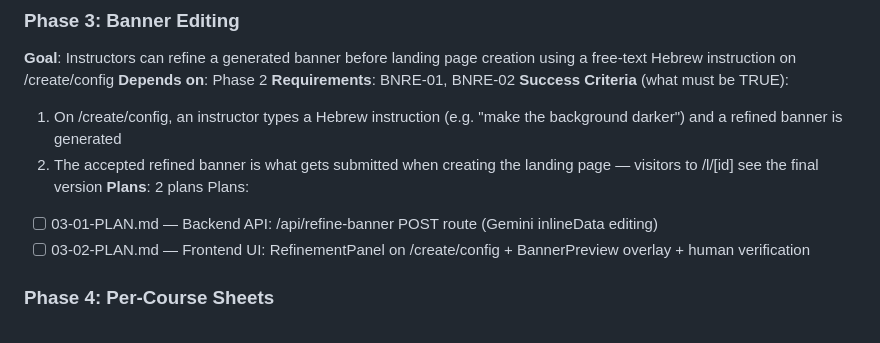
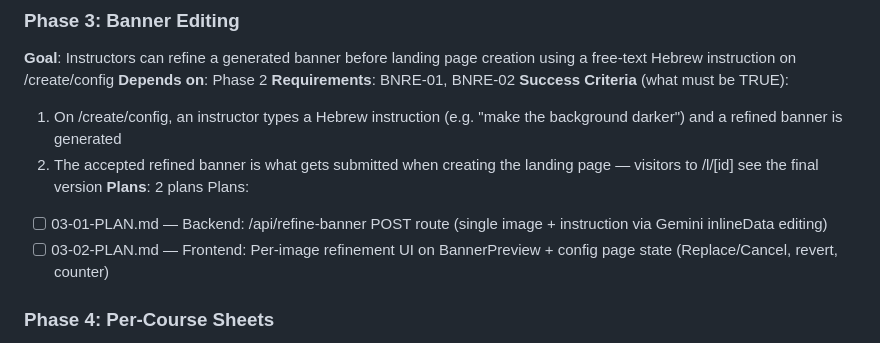
Before and after one commit to makeai12555/landing-generator, a Markdown page: .planning/ROADMAP.md, the part around the change. Rendered like a GitHub page.

Commit message:
docs(03): create phase plan for independent per-image refinement
Co-Authored-By: Claude Opus 4.6 <noreply@anthropic.com>

```diff
--- a/.planning/ROADMAP.md
+++ b/.planning/ROADMAP.md
@@ -56,8 +56,8 @@ Plans:
   2. The accepted refined banner is what gets submitted when creating the landing page — visitors to /l/[id] see the final version
 **Plans**: 2 plans
 Plans:
-- [ ] 03-01-PLAN.md — Backend API: /api/refine-banner POST route (Gemini inlineData editing)
-- [ ] 03-02-PLAN.md — Frontend UI: RefinementPanel on /create/config + BannerPreview overlay + human verification
+- [ ] 03-01-PLAN.md — Backend: /api/refine-banner POST route (single image + instruction via Gemini inlineData editing)
+- [ ] 03-02-PLAN.md — Frontend: Per-image refinement UI on BannerPreview + config page state (Replace/Cancel, revert, counter)
 
 ### Phase 4: Per-Course Sheets
 **Goal**: Every new course landing page automatically gets its own Google Sheet for registration tracking
```
Also changed, not shown: 2 other files.
